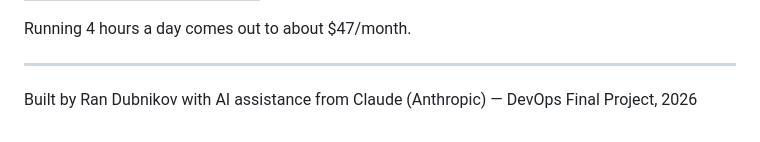
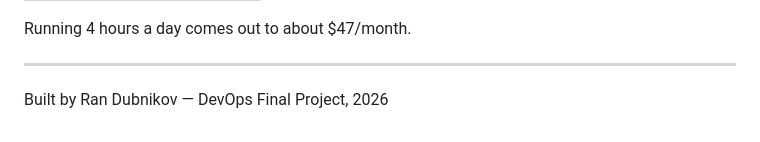
Before and after one commit to randubnikov/ServiceRadar, a Markdown page: README.md, the part around the change. GitHub-like rendering.

```diff
--- a/README.md
+++ b/README.md
@@ -200,4 +200,4 @@ Running 4 hours a day comes out to about $47/month.
 
 ---
 
-Built by Ran Dubnikov with AI assistance from Claude (Anthropic) — DevOps Final Project, 2026
+Built by Ran Dubnikov — DevOps Final Project, 2026
```
